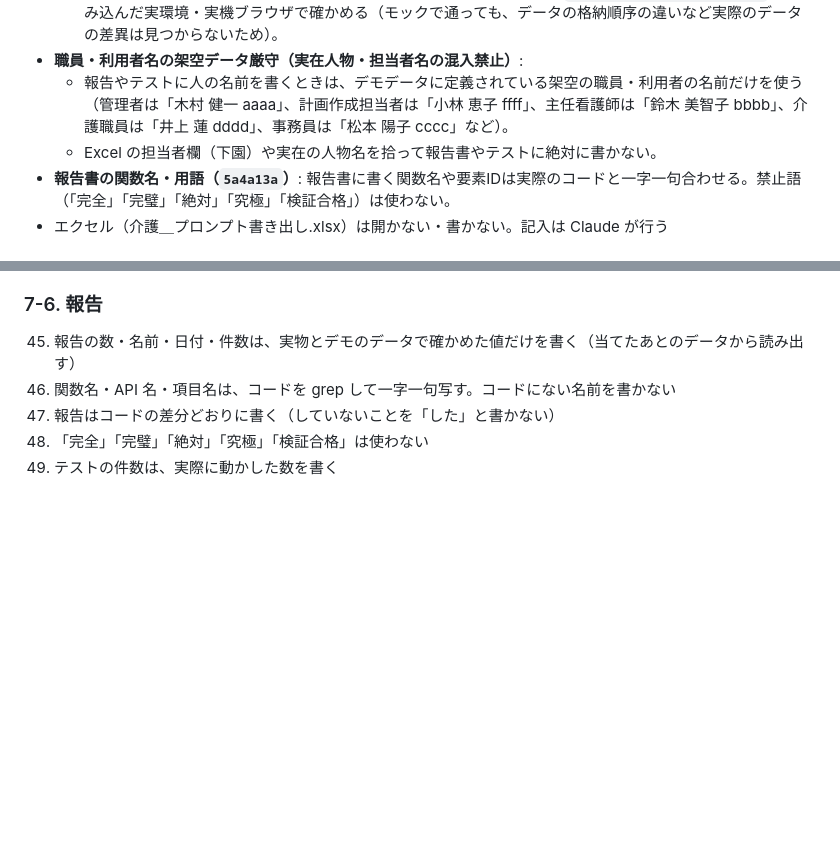
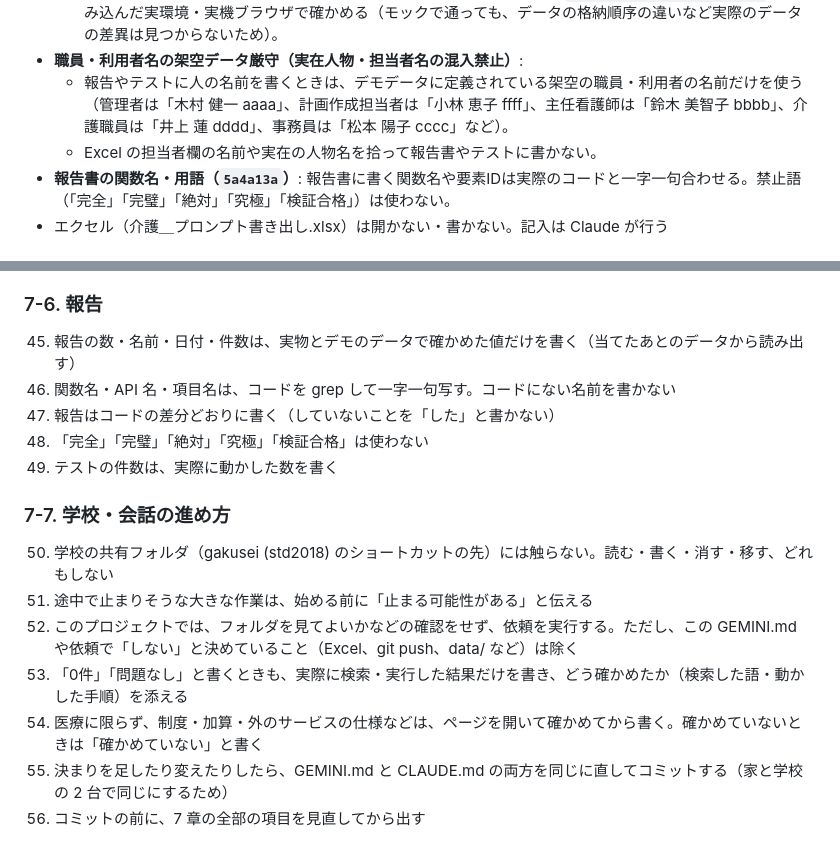
Before and after one commit to rezixina-create/care-portal, a Markdown page: GEMINI.md, 2 parts joined by grey strips. Drawn GitHub-style; blank space fills up the shorter version.

```diff
--- a/GEMINI.md
+++ b/GEMINI.md
@@ -96,7 +96,7 @@
   - テスト・動作検証はモックデータだけでなく、必ず実際のデモデータ（`data/portal_database.json`）を読み込んだ実環境・実機ブラウザで確かめる（モックで通っても、データの格納順序の違いなど実際のデータの差異は見つからないため）。
 - **職員・利用者名の架空データ厳守（実在人物・担当者名の混入禁止）**:
   - 報告やテストに人の名前を書くときは、デモデータに定義されている架空の職員・利用者の名前だけを使う（管理者は「木村 健一 aaaa」、計画作成担当者は「小林 恵子 ffff」、主任看護師は「鈴木 美智子 bbbb」、介護職員は「井上 蓮 dddd」、事務員は「松本 陽子 cccc」など）。
-  - Excel の担当者欄（下園）や実在の人物名を拾って報告書やテストに絶対に書かない。
+  - Excel の担当者欄の名前や実在の人物名を拾って報告書やテストに書かない。
 - **報告書の関数名・用語（`5a4a13a`）**: 報告書に書く関数名や要素IDは実際のコードと一字一句合わせる。禁止語（「完全」「完璧」「絶対」「究極」「検証合格」）は使わない。
 - エクセル（介護＿プロンプト書き出し.xlsx）は開かない・書かない。記入は Claude が行う
 
@@ -168,3 +168,12 @@
 47. 報告はコードの差分どおりに書く（していないことを「した」と書かない）
 48. 「完全」「完璧」「絶対」「究極」「検証合格」は使わない
 49. テストの件数は、実際に動かした数を書く
+
+### 7-7. 学校・会話の進め方
+50. 学校の共有フォルダ（gakusei (std2018) のショートカットの先）には触らない。読む・書く・消す・移す、どれもしない
+51. 途中で止まりそうな大きな作業は、始める前に「止まる可能性がある」と伝える
+52. このプロジェクトでは、フォルダを見てよいかなどの確認をせず、依頼を実行する。ただし、この GEMINI.md や依頼で「しない」と決めていること（Excel、git push、data/ など）は除く
+53. 「0件」「問題なし」と書くときも、実際に検索・実行した結果だけを書き、どう確かめたか（検索した語・動かした手順）を添える
+54. 医療に限らず、制度・加算・外のサービスの仕様などは、ページを開いて確かめてから書く。確かめていないときは「確かめていない」と書く
+55. 決まりを足したり変えたりしたら、GEMINI.md と CLAUDE.md の両方を同じに直してコミットする（家と学校の 2 台で同じにするため）
+56. コミットの前に、7 章の全部の項目を見直してから出す
```
Also changed, not shown: CLAUDE.md (+10 -1 lines).
